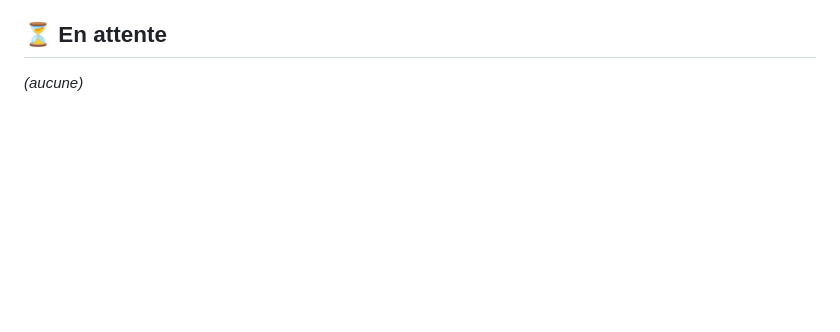
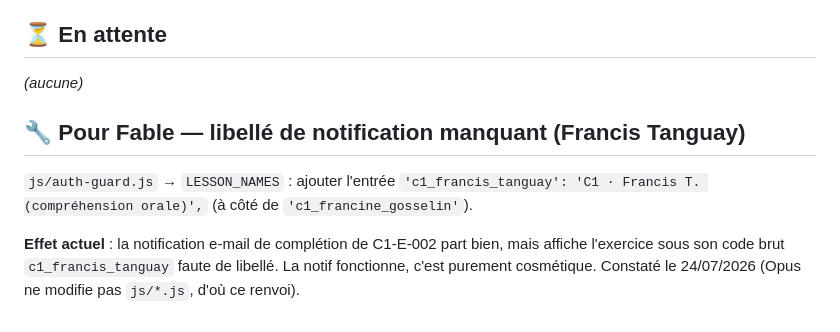
Before and after one commit to Leo-et-moi/leo-et-moi, a Markdown page: PENDING_TASKS.md, the part around the change. GitHub-like rendering; blank space fills up the shorter version.

Commit message:
PENDING (pour Fable) : ajouter c1_francis_tanguay à LESSON_NAMES (libellé de la notification de complétion)

```diff
--- a/PENDING_TASKS.md
+++ b/PENDING_TASKS.md
@@ -71,3 +71,12 @@ _Demandes de gabarits/architecture. Ajouter une section « 🔧 Pour Fable — <
 ## ⏳ En attente
 
 _(aucune)_
+
+
+## 🔧 Pour Fable — libellé de notification manquant (Francis Tanguay)
+
+`js/auth-guard.js` → `LESSON_NAMES` : ajouter l'entrée
+`'c1_francis_tanguay': 'C1 · Francis T. (compréhension orale)',`
+(à côté de `'c1_francine_gosselin'`).
+
+**Effet actuel** : la notification e-mail de complétion de C1-E-002 part bien, mais affiche l'exercice sous son code brut `c1_francis_tanguay` faute de libellé. La notif fonctionne, c'est purement cosmétique. Constaté le 24/07/2026 (Opus ne modifie pas `js/*.js`, d'où ce renvoi).
```
